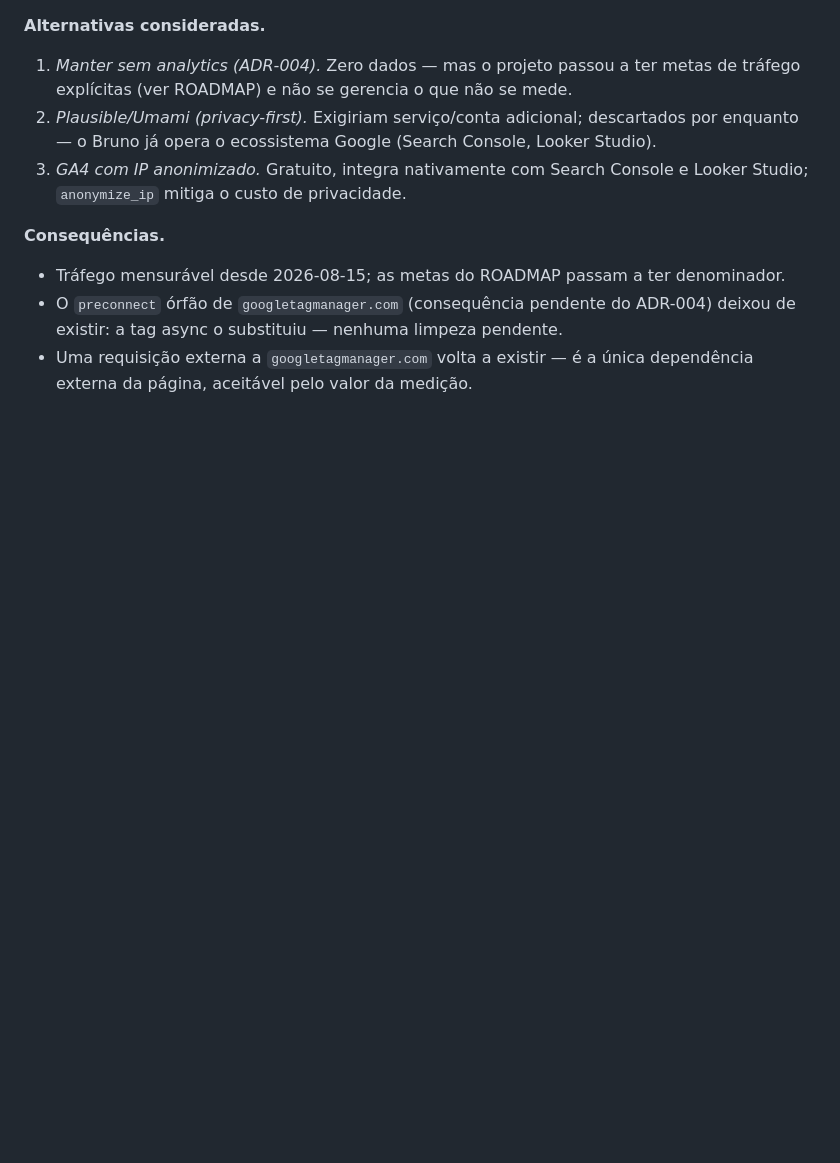
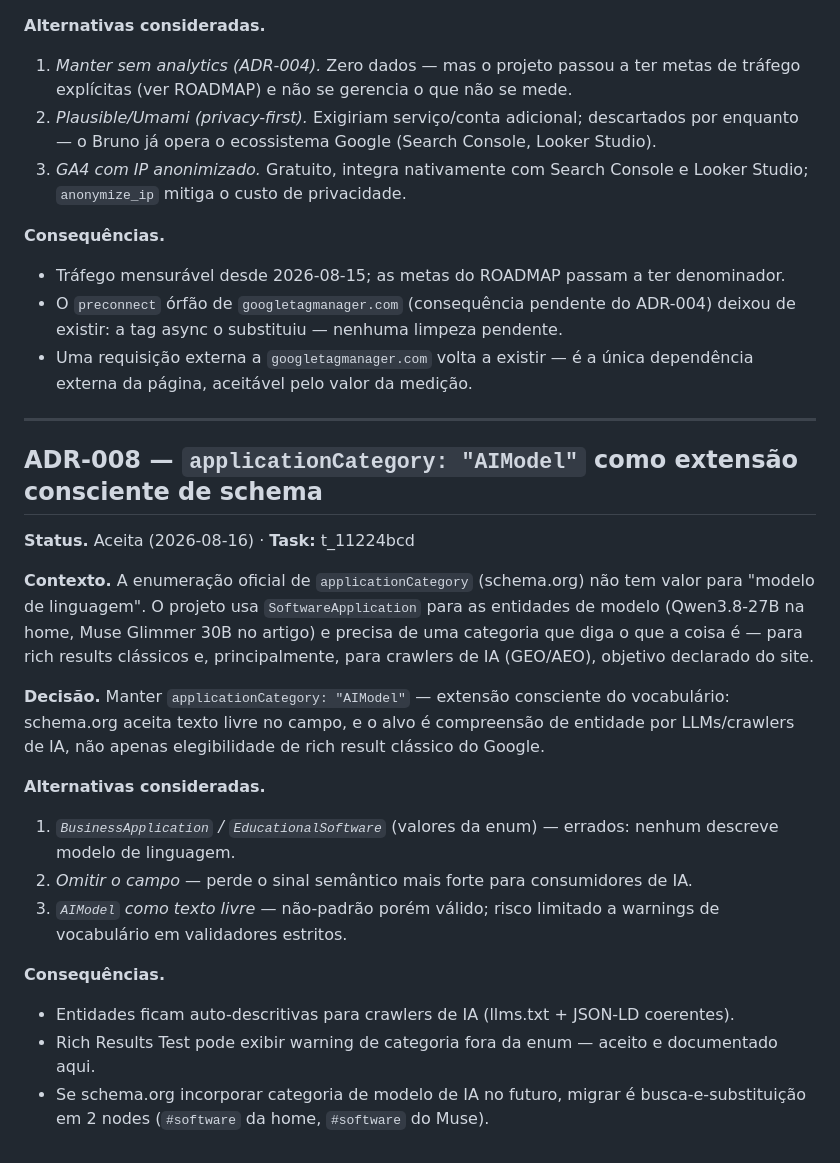
Before and after one commit to bmpimentel9/qwen38-27b-landing, a Markdown page: docs/DECISIONS.md, the part around the change. Rendered like a GitHub page; blank space fills up the shorter version.

```diff
--- a/docs/DECISIONS.md
+++ b/docs/DECISIONS.md
@@ -180,3 +180,35 @@ eventos custom: `scroll_depth` (25/50/75/100%) e helper `qwenTrackSearch()`.
   pendente.
 - Uma requisição externa a `googletagmanager.com` volta a existir — é a
   única dependência externa da página, aceitável pelo valor da medição.
+
+---
+
+## ADR-008 — `applicationCategory: "AIModel"` como extensão consciente de schema
+
+**Status.** Aceita (2026-08-16) · **Task:** t_11224bcd
+
+**Contexto.** A enumeração oficial de `applicationCategory` (schema.org) não tem
+valor para "modelo de linguagem". O projeto usa `SoftwareApplication` para as
+entidades de modelo (Qwen3.8-27B na home, Muse Glimmer 30B no artigo) e precisa
+de uma categoria que diga o que a coisa é — para rich results clássicos e,
+principalmente, para crawlers de IA (GEO/AEO), objetivo declarado do site.
+
+**Decisão.** Manter `applicationCategory: "AIModel"` — extensão consciente do
+vocabulário: schema.org aceita texto livre no campo, e o alvo é compreensão de
+entidade por LLMs/crawlers de IA, não apenas elegibilidade de rich result
+clássico do Google.
+
+**Alternativas consideradas.**
+1. *`BusinessApplication` / `EducationalSoftware`* (valores da enum) — errados:
+   nenhum descreve modelo de linguagem.
+2. *Omitir o campo* — perde o sinal semântico mais forte para consumidores de IA.
+3. *`AIModel` como texto livre* — não-padrão porém válido; risco limitado a
+   warnings de vocabulário em validadores estritos.
+
+**Consequências.**
+- Entidades ficam auto-descritivas para crawlers de IA (llms.txt + JSON-LD
+  coerentes).
+- Rich Results Test pode exibir warning de categoria fora da enum — aceito e
+  documentado aqui.
+- Se schema.org incorporar categoria de modelo de IA no futuro, migrar é
+  busca-e-substituição em 2 nodes (`#software` da home, `#software` do Muse).
```
Also changed, not shown: docs/HISTORICO.md (+18 -0 lines), docs/ROADMAP.md (+12 -6 lines).
